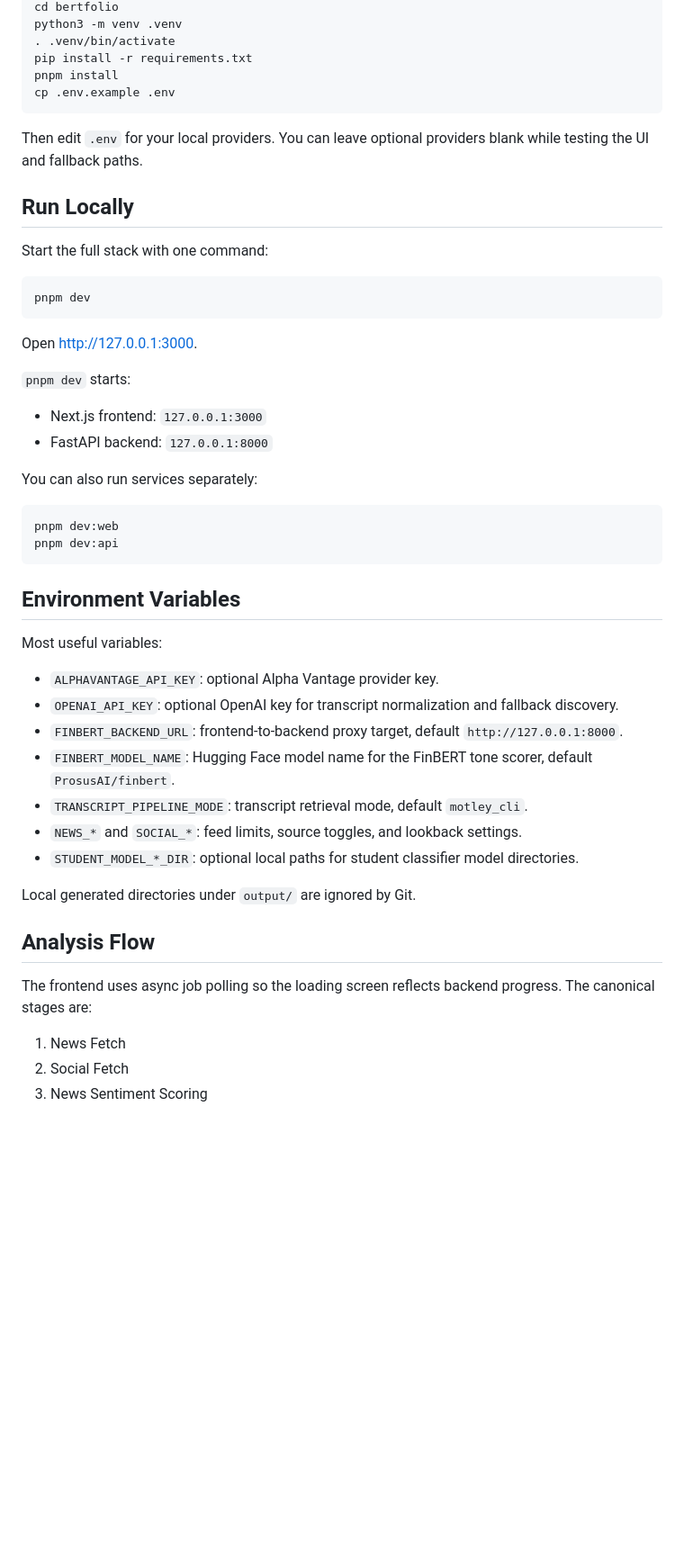
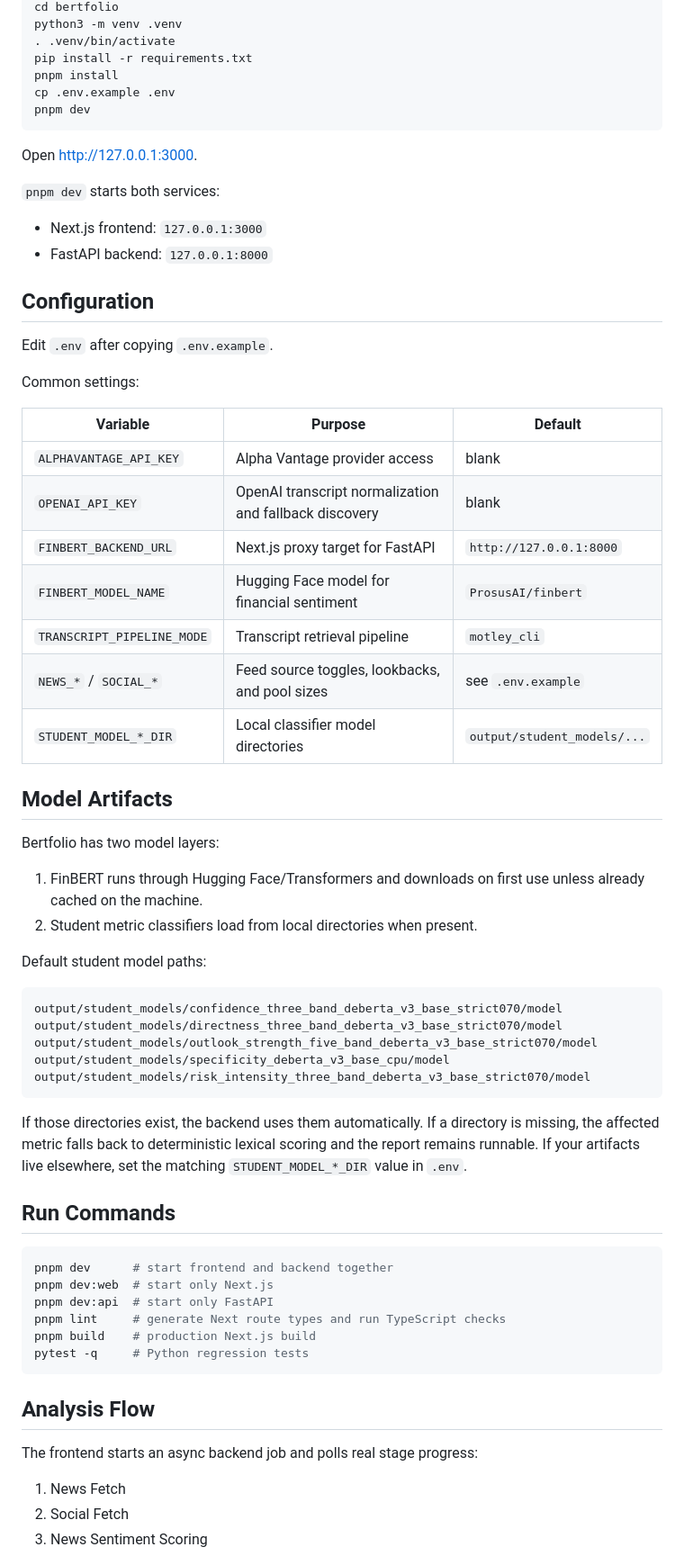
Before and after one commit to loooukas/Bertfolio, a Markdown page: README.md, the part around one of its changes. Shown at 90% size. Drawn GitHub-style; blank space fills up the shorter version.

Commit message:
Improve public README

````diff
--- a/README.md
+++ b/README.md
@@ -31,49 +49,65 @@ python3 -m venv .venv
 pip install -r requirements.txt
 pnpm install
 cp .env.example .env
-```
-
-Then edit `.env` for your local providers. You can leave optional providers blank while testing the UI and fallback paths.
-
-## Run Locally
-
-Start the full stack with one command:
-
-```bash
 pnpm dev
 ```
 
 Open [http://127.0.0.1:3000](http://127.0.0.1:3000).
 
-`pnpm dev` starts:
+`pnpm dev` starts both services:
 
 - Next.js frontend: `127.0.0.1:3000`
 - FastAPI backend: `127.0.0.1:8000`
 
-You can also run services separately:
+## Configuration
+
+Edit `.env` after copying `.env.example`.
+
+Common settings:
+
+| Variable | Purpose | Default |
+| --- | --- | --- |
+| `ALPHAVANTAGE_API_KEY` | Alpha Vantage provider access | blank |
+| `OPENAI_API_KEY` | OpenAI transcript normalization and fallback discovery | blank |
+| `FINBERT_BACKEND_URL` | Next.js proxy target for FastAPI | `http://127.0.0.1:8000` |
+| `FINBERT_MODEL_NAME` | Hugging Face model for financial sentiment | `ProsusAI/finbert` |
+| `TRANSCRIPT_PIPELINE_MODE` | Transcript retrieval pipeline | `motley_cli` |
+| `NEWS_*` / `SOCIAL_*` | Feed source toggles, lookbacks, and pool sizes | see `.env.example` |
+| `STUDENT_MODEL_*_DIR` | Local classifier model directories | `output/student_models/...` |
+
+## Model Artifacts
+
+Bertfolio has two model layers:
+
+1. FinBERT runs through Hugging Face/Transformers and downloads on first use unless already cached on the machine.
+2. Student metric classifiers load from local directories when present.
+
+Default student model paths:
+
+```text
+output/student_models/confidence_three_band_deberta_v3_base_strict070/model
+output/student_models/directness_three_band_deberta_v3_base_strict070/model
+output/student_models/outlook_strength_five_band_deberta_v3_base_strict070/model
+output/student_models/specificity_deberta_v3_base_cpu/model
+output/student_models/risk_intensity_three_band_deberta_v3_base_strict070/model
+```
+
+If those directories exist, the backend uses them automatically. If a directory is missing, the affected metric falls back to deterministic lexical scoring and the report remains runnable. If your artifacts live elsewhere, set the matching `STUDENT_MODEL_*_DIR` value in `.env`.
+
+## Run Commands
 
 ```bash
-pnpm dev:web
-pnpm dev:api
+pnpm dev      # start frontend and backend together
+pnpm dev:web  # start only Next.js
+pnpm dev:api  # start only FastAPI
+pnpm lint     # generate Next route types and run TypeScript checks
+pnpm build    # production Next.js build
+pytest -q     # Python regression tests
 ```
-
-## Environment Variables
-
-Most useful variables:
-
-- `ALPHAVANTAGE_API_KEY`: optional Alpha Vantage provider key.
-- `OPENAI_API_KEY`: optional OpenAI key for transcript normalization and fallback discovery.
-- `FINBERT_BACKEND_URL`: frontend-to-backend proxy target, default `http://127.0.0.1:8000`.
-- `FINBERT_MODEL_NAME`: Hugging Face model name for the FinBERT tone scorer, default `ProsusAI/finbert`.
-- `TRANSCRIPT_PIPELINE_MODE`: transcript retrieval mode, default `motley_cli`.
-- `NEWS_*` and `SOCIAL_*`: feed limits, source toggles, and lookback settings.
-- `STUDENT_MODEL_*_DIR`: optional local paths for student classifier model directories.
-
-Local generated directories under `output/` are ignored by Git.
 
 ## Analysis Flow
 
-The frontend uses async job polling so the loading screen reflects backend progress. The canonical stages are:
+The frontend starts an async backend job and polls real stage progress:
 
 1. News Fetch
 2. Social Fetch
````
Also changed, not shown: other parts of README.md (+60 -40 lines).
